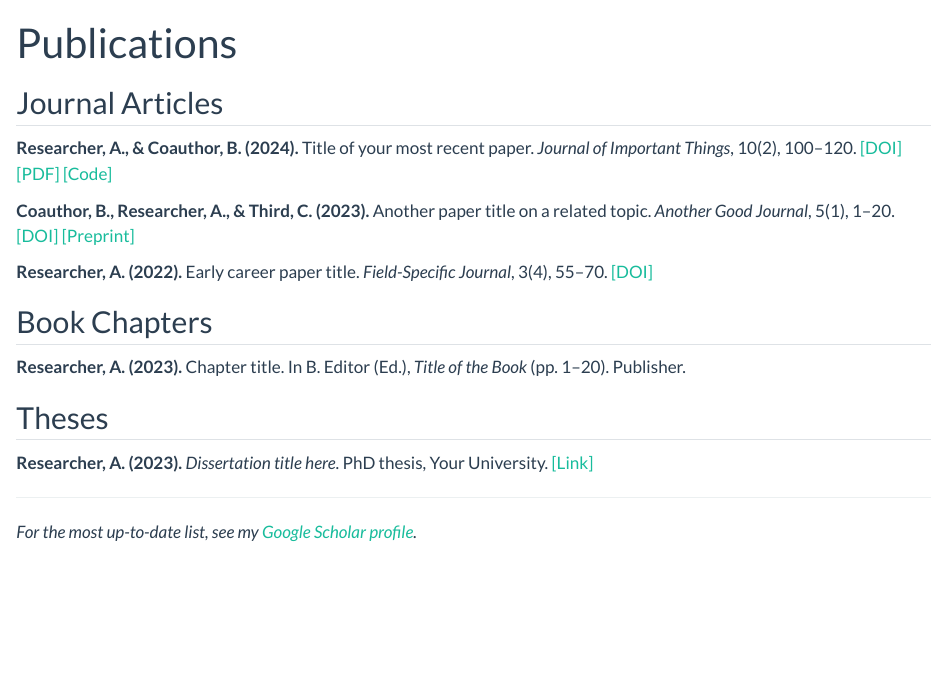
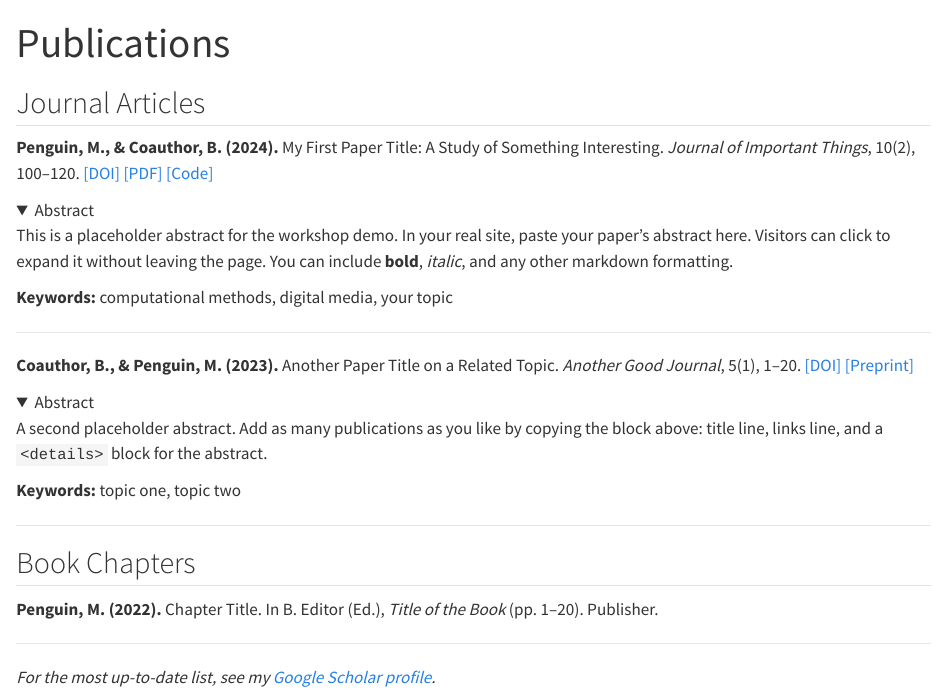
Before and after one commit to FeLoe/workshop-quarto-website, a Quarto document (publications.qmd): the page in a window 1100 px wide, from its top. Rendered offline with R 4.5, knitr and Pandoc in place of Quarto, with nearby package versions; folded parts are opened.

Commit message:
Add placeholder CV; add collapsible abstracts to publications page

```diff
--- a/_quarto.yml
+++ b/_quarto.yml
@@ -23,6 +23,6 @@ website:
 
 format:
   html:
-    theme: flatly        # try: cosmo, litera, minty, quartz, sandstone, yeti
+    theme: litera        # try: cosmo, flatly, minty, quartz, sandstone, yeti
     css: styles.css
     toc: false
--- a/publications.qmd
+++ b/publications.qmd
@@ -4,26 +4,39 @@ title: "Publications"
 
 ## Journal Articles
 
-**Researcher, A., & Coauthor, B. (2024).** Title of your most recent paper.
+**Penguin, M., & Coauthor, B. (2024).** My First Paper Title: A Study of Something Interesting.
 *Journal of Important Things*, 10(2), 100–120.
 [[DOI]](https://doi.org/10.xxxx/xxxxx) [[PDF]](papers/paper2024.pdf) [[Code]](https://github.com/alexresearcher/paper2024)
 
-**Coauthor, B., Researcher, A., & Third, C. (2023).** Another paper title on a
-related topic. *Another Good Journal*, 5(1), 1–20.
+<details>
+<summary>Abstract</summary>
+This is a placeholder abstract for the workshop demo. In your real site, paste
+your paper's abstract here. Visitors can click to expand it without leaving the
+page. You can include **bold**, *italic*, and any other markdown formatting.
+
+**Keywords:** computational methods, digital media, your topic
+</details>
+
+---
+
+**Coauthor, B., & Penguin, M. (2023).** Another Paper Title on a Related Topic.
+*Another Good Journal*, 5(1), 1–20.
 [[DOI]](https://doi.org/10.xxxx/xxxxx) [[Preprint]](https://osf.io/xxxxx)
 
-**Researcher, A. (2022).** Early career paper title. *Field-Specific Journal*, 3(4), 55–70.
-[[DOI]](https://doi.org/10.xxxx/xxxxx)
+<details>
+<summary>Abstract</summary>
+A second placeholder abstract. Add as many publications as you like by copying
+the block above: title line, links line, and a `<details>` block for the abstract.
+
+**Keywords:** topic one, topic two
+</details>
+
+---
 
 ## Book Chapters
 
-**Researcher, A. (2023).** Chapter title. In B. Editor (Ed.),
+**Penguin, M. (2022).** Chapter Title. In B. Editor (Ed.),
 *Title of the Book* (pp. 1–20). Publisher.
-
-## Theses
-
-**Researcher, A. (2023).** *Dissertation title here*. PhD thesis, Your University.
-[[Link]](https://repository.example.edu/thesis)
 
 ---
 
```
Also changed, not shown: index.qmd (+6 -3 lines), cv.pdf (added).
